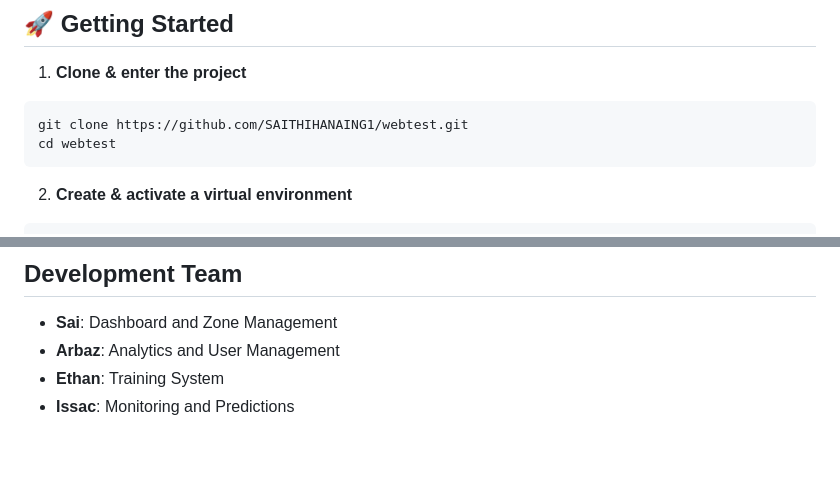
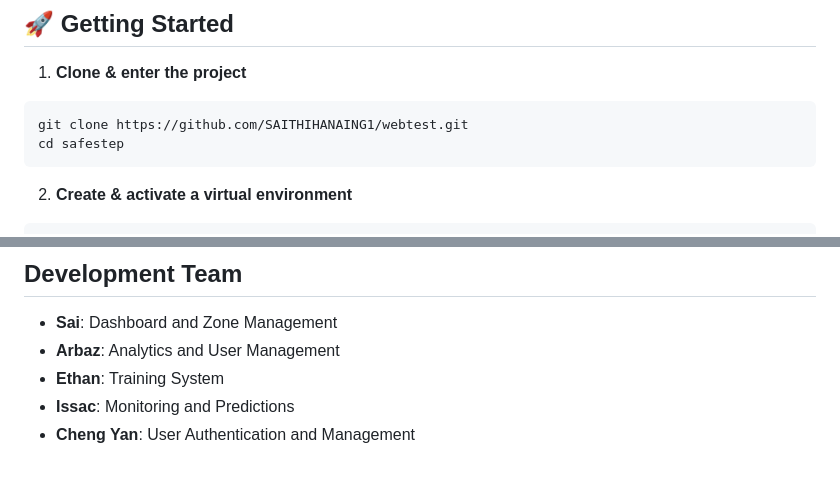
Before and after one commit to SAITHIHANAING1/webtest, a Markdown page: README.md, 2 parts joined by grey strips. Rendered like a GitHub page.

`````diff
--- a/README.md
+++ b/README.md
@@ -75,7 +75,7 @@ DATABASE\_URL=sqlite:///safe-step.db
 1) **Clone & enter the project**
 ```bash
 git clone https://github.com/SAITHIHANAING1/webtest.git
-cd webtest
+cd safestep
 ````
 
 2. **Create & activate a virtual environment**
@@ -138,3 +138,4 @@ This project is licensed under the MIT License - see the LICENSE file for detail
 - **Arbaz**: Analytics and User Management
 - **Ethan**: Training System
 - **Issac**: Monitoring and Predictions
+- **Cheng Yan**: User Authentication and Management
`````
